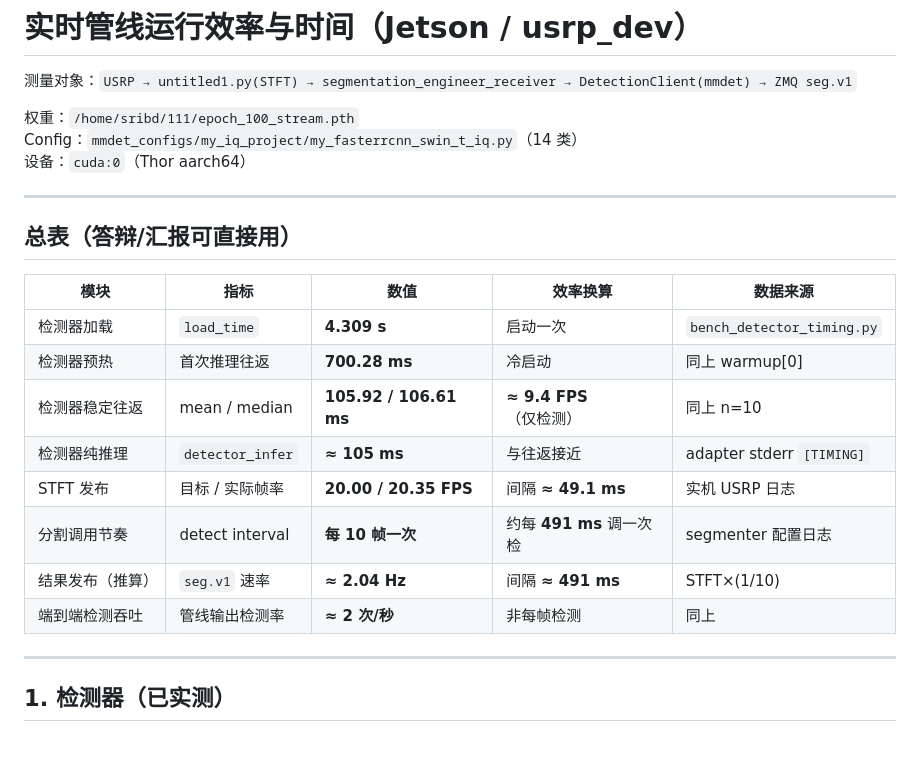
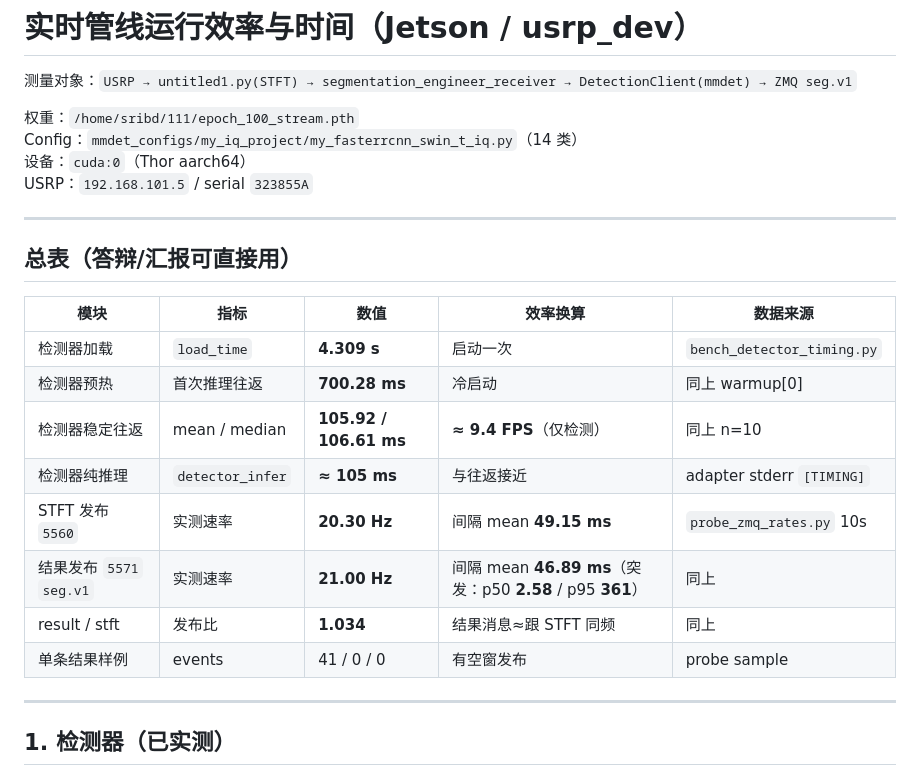
Before and after one commit to Sum33333/333, a Markdown page: docs/pipeline_runtime_efficiency.md, the part around one of its changes. Rendered like a GitHub page; blank space fills up the shorter version.

```diff
--- a/docs/pipeline_runtime_efficiency.md
+++ b/docs/pipeline_runtime_efficiency.md
@@ -5,6 +5,7 @@
 权重：`/home/sribd/111/epoch_100_stream.pth`
 Config：`mmdet_configs/my_iq_project/my_fasterrcnn_swin_t_iq.py`（14 类）
 设备：`cuda:0`（Thor aarch64）
+USRP：`192.168.101.5` / serial `323855A`
 
 ---
 
@@ -16,10 +17,10 @@ Config：`mmdet_configs/my_iq_project/my_fasterrcnn_swin_t_iq.py`（14 类）
 | 检测器预热 | 首次推理往返 | **700.28 ms** | 冷启动 | 同上 warmup[0] |
 | 检测器稳定往返 | mean / median | **105.92 / 106.61 ms** | **≈ 9.4 FPS**（仅检测） | 同上 n=10 |
 | 检测器纯推理 | `detector_infer` | **≈ 105 ms** | 与往返接近 | adapter stderr `[TIMING]` |
-| STFT 发布 | 目标 / 实际帧率 | **20.00 / 20.35 FPS** | 间隔 **≈ 49.1 ms** | 实机 USRP 日志 |
-| 分割调用节奏 | detect interval | **每 10 帧一次** | 约每 **491 ms** 调一次检 | segmenter 配置日志 |
-| 结果发布（推算） | `seg.v1` 速率 | **≈ 2.04 Hz** | 间隔 **≈ 491 ms** | STFT×(1/10) |
-| 端到端检测吞吐 | 管线输出检测率 | **≈ 2 次/秒** | 非每帧检测 | 同上 |
+| STFT 发布 `5560` | 实测速率 | **20.30 Hz** | 间隔 mean **49.15 ms** | `probe_zmq_rates.py` 10s |
+| 结果发布 `5571` `seg.v1` | 实测速率 | **21.00 Hz** | 间隔 mean **46.89 ms**（突发：p50 **2.58** / p95 **361**） | 同上 |
+| result / stft | 发布比 | **1.034** | 结果消息≈跟 STFT 同频 | 同上 |
+| 单条结果样例 | events | 41 / 0 / 0 | 有空窗发布 | probe sample |
 
 ---
 
```
Also changed, not shown: other parts of docs/pipeline_runtime_efficiency.md (+27 -16 lines).
